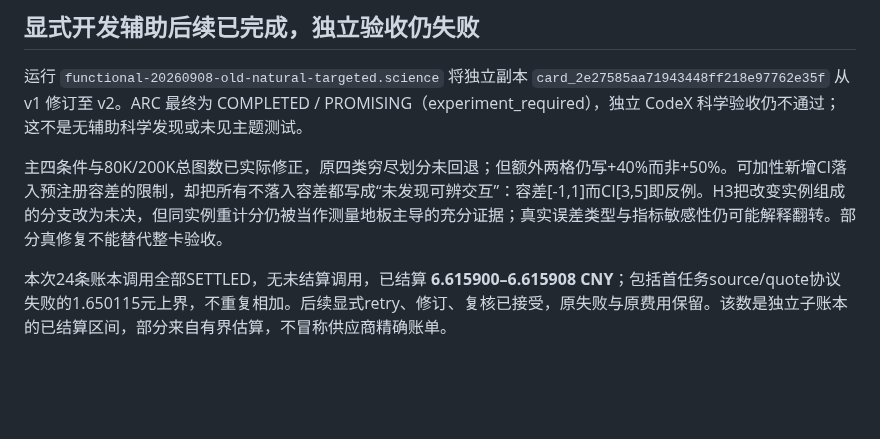
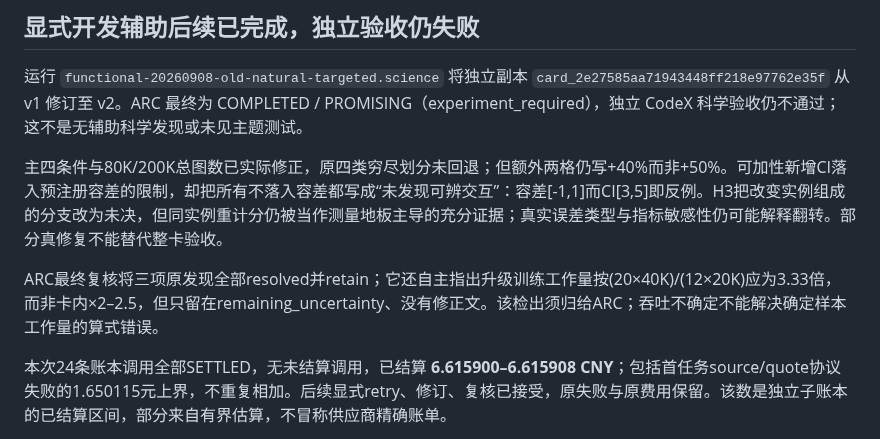
Before and after one commit to BUAAZhangHaonan/adversarial-research-copilot, a Markdown page: docs/OLD_CARD_CORRECTION.md, the part around the change. Drawn GitHub-style; blank space fills up the shorter version.

Commit message:
docs: distinguish detected workload error from an applied correction

```diff
--- a/docs/OLD_CARD_CORRECTION.md
+++ b/docs/OLD_CARD_CORRECTION.md
@@ -39,6 +39,8 @@
 
 主四条件与80K/200K总图数已实际修正，原四类穷尽划分未回退；但额外两格仍写+40%而非+50%。可加性新增CI落入预注册容差的限制，却把所有不落入容差都写成“未发现可辨交互”：容差[-1,1]而CI[3,5]即反例。H3把改变实例组成的分支改为未决，但同实例重计分仍被当作测量地板主导的充分证据；真实误差类型与指标敏感性仍可能解释翻转。部分真修复不能替代整卡验收。
 
+ARC最终复核将三项原发现全部resolved并retain；它还自主指出升级训练工作量按(20×40K)/(12×20K)应为3.33倍，而非卡内×2–2.5，但只留在remaining_uncertainty、没有修正文。该检出须归给ARC；吞吐不确定不能解决确定样本工作量的算式错误。
+
 本次24条账本调用全部SETTLED，无未结算调用，已结算 **6.615900–6.615908 CNY**；包括首任务source/quote协议失败的1.650115元上界，不重复相加。后续显式retry、修订、复核已接受，原失败与原费用保留。该数是独立子账本的已结算区间，部分来自有界估算，不冒称供应商精确账单。
 
 精简实际前后对照与分任务成本见私有 `work/OLD_TARGETED_RESULT.md/.json`，最终科学审计见 `work/OLD_TARGETED_SCIENCE_AUDIT.md`；Windows交付同名文件及 `reports/functional-20260908-old-natural-targeted.science/` 保留ARC原报告。旧卡两个阶段和后续自然develop是不同运行，结果与费用分别报告。
```
